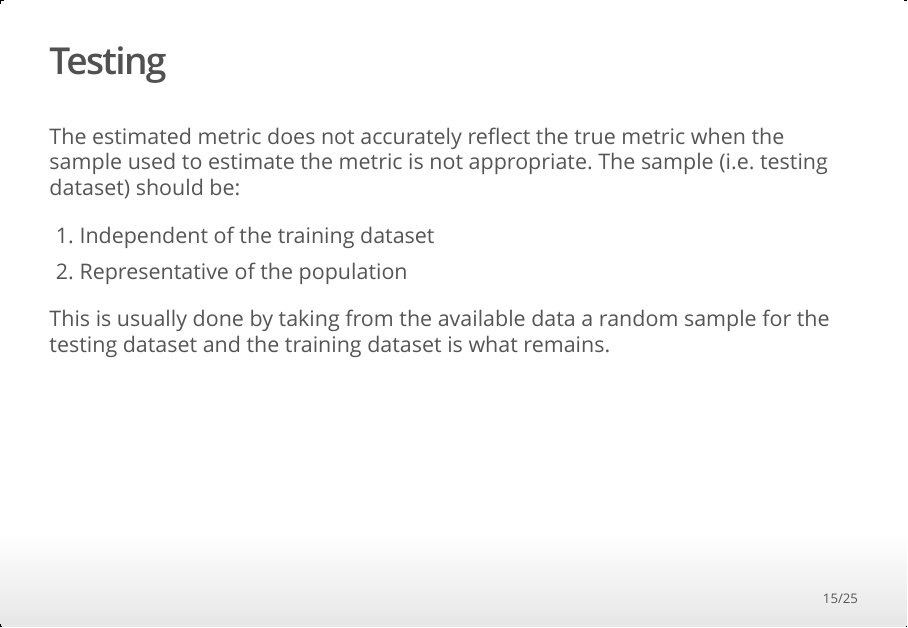
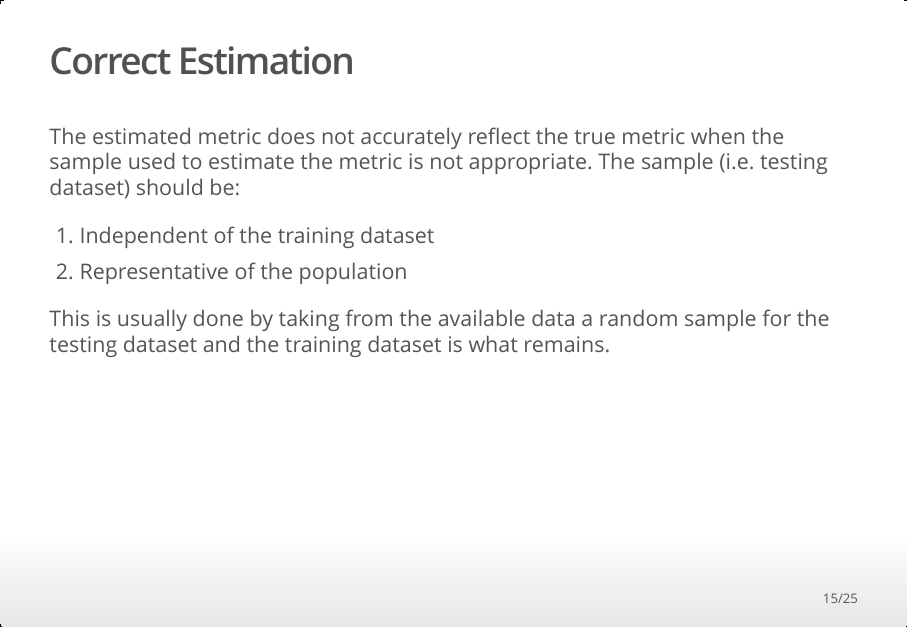
Before and after one commit to NICD-UK/model-evaluation, an R Markdown document (index.Rmd): page 15 of 25. The pictures show the output file index.html that the author committed with the source, opened offline.

Commit message:
updated another title

```diff
--- a/index.Rmd
+++ b/index.Rmd
@@ -119,7 +119,7 @@ This leads to correctly estimating metrics.
 
 The **true** metric is the performance of the model on all the data (i.e. population). The **estimated** metric is the performance on a subset of all the data (i.e. sample).
 
-## Testing
+## Correct Estimation
 
 The estimated metric does not accurately reflect the true metric when the sample used to estimate the metric is not appropriate. The sample (i.e. testing dataset) should be:
 
```
Also changed, not shown: index.html.
